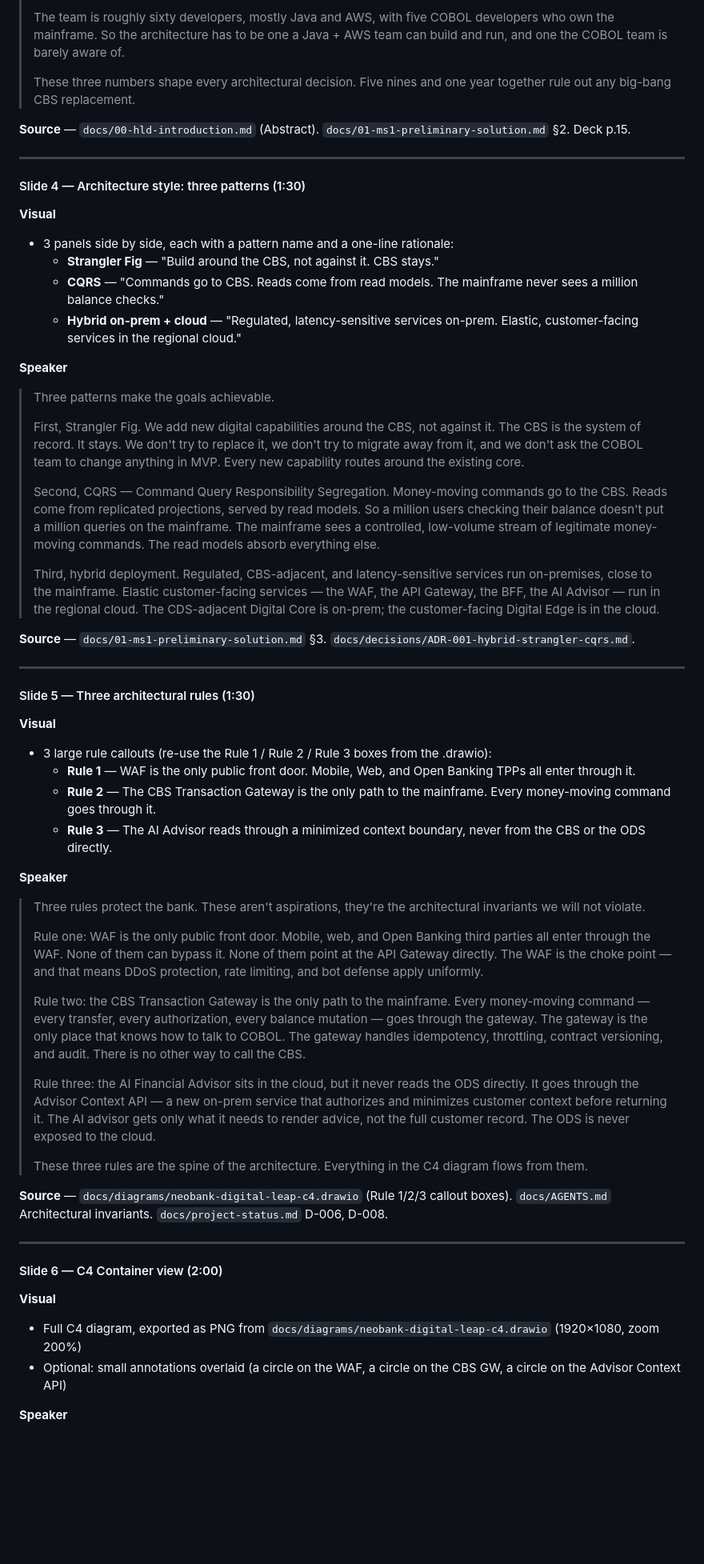
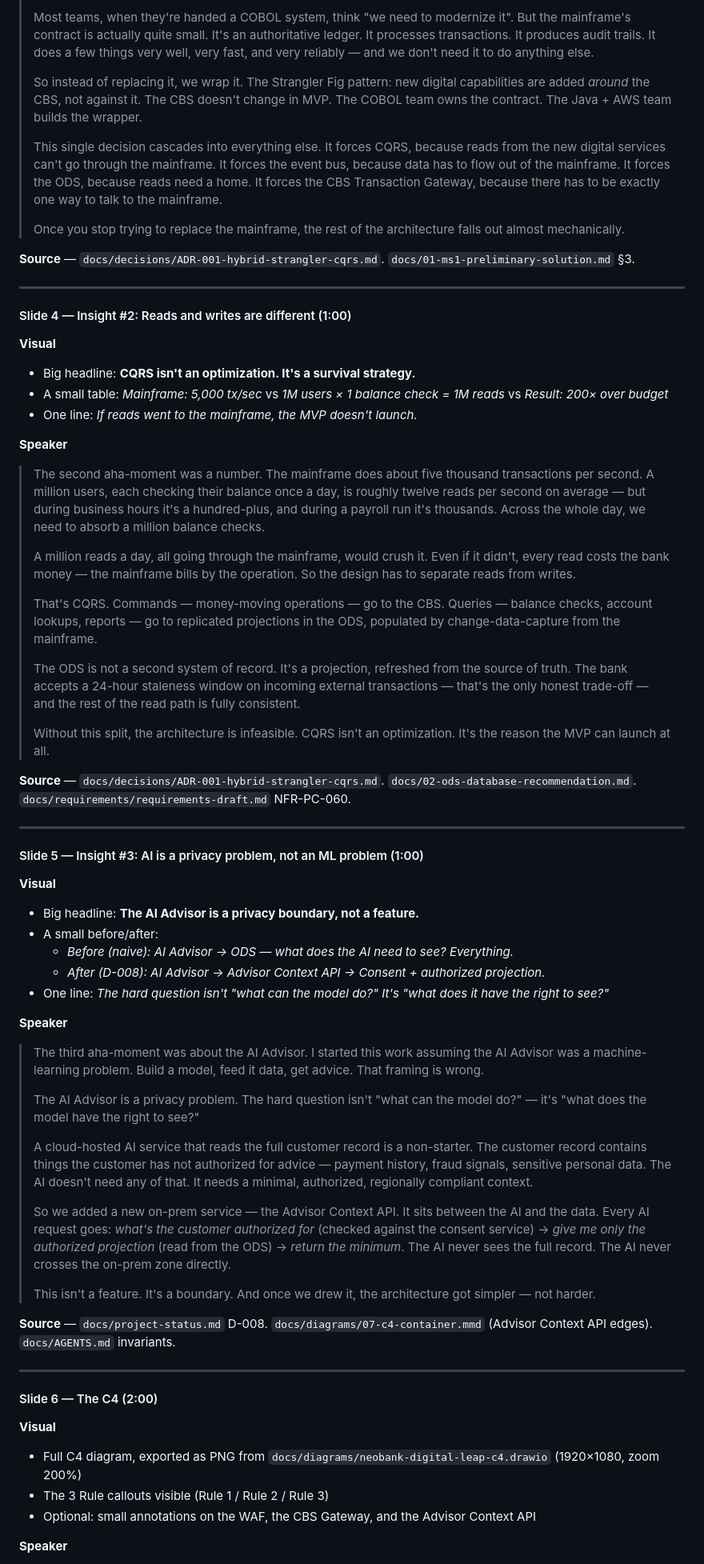
Before and after one commit to pikos-apikos/ge-architecture-project, a Markdown page: docs/ms1-presentation-prep.md, the part around one of its changes. Shown at 80% size. Rendered like a GitHub page; blank space fills up the shorter version.

```diff
--- a/docs/ms1-presentation-prep.md
+++ b/docs/ms1-presentation-prep.md
@@ -108,57 +112,64 @@ Mark the CBS Gateway, Event Bus, and Data Stores as HA pairs (e.g. `‖` or `(re
 >
-> The team is roughly sixty developers, mostly Java and AWS, with five COBOL developers who own the mainframe. So the architecture has to be one a Java + AWS team can build and run, and one the COBOL team is barely aware of.
+> Most teams, when they're handed a COBOL system, think "we need to modernize it". But the mainframe's contract is actually quite small. It's an authoritative ledger. It processes transactions. It produces audit trails. It does a few things very well, very fast, and very reliably — and we don't need it to do anything else.
 >
-> These three numbers shape every architectural decision. Five nines and one year together rule out any big-bang CBS replacement.
+> So instead of replacing it, we wrap it. The Strangler Fig pattern: new digital capabilities are added *around* the CBS, not against it. The CBS doesn't change in MVP. The COBOL team owns the contract. The Java + AWS team builds the wrapper.
+>
+> This single decision cascades into everything else. It forces CQRS, because reads from the new digital services can't go through the mainframe. It forces the event bus, because data has to flow out of the mainframe. It forces the ODS, because reads need a home. It forces the CBS Transaction Gateway, because there has to be exactly one way to talk to the mainframe.
+>
+> Once you stop trying to replace the mainframe, the rest of the architecture falls out almost mechanically.
 
-**Source** — `docs/00-hld-introduction.md` (Abstract). `docs/01-ms1-preliminary-solution.md` §2. Deck p.15.
+**Source** — `docs/decisions/ADR-001-hybrid-strangler-cqrs.md`. `docs/01-ms1-preliminary-solution.md` §3.
 
 ---
 
-#### Slide 4 — Architecture style: three patterns (1:30)
+#### Slide 4 — Insight #2: Reads and writes are different (1:00)
 **Visual**
-- 3 panels side by side, each with a pattern name and a one-line rationale:
-  - **Strangler Fig** — "Build around the CBS, not against it. CBS stays."
-  - **CQRS** — "Commands go to CBS. Reads come from read models. The mainframe never sees a million balance checks."
-  - **Hybrid on-prem + cloud** — "Regulated, latency-sensitive services on-prem. Elastic, customer-facing services in the regional cloud."
+- Big headline: **CQRS isn't an optimization. It's a survival strategy.**
+- A small table: *Mainframe: 5,000 tx/sec* vs *1M users × 1 balance check = 1M reads* vs *Result: 200× over budget*
+- One line: *If reads went to the mainframe, the MVP doesn't launch.*
 
 **Speaker**
-> Three patterns make the goals achievable.
+> The second aha-moment was a number. The mainframe does about five thousand transactions per second. A million users, each checking their balance once a day, is roughly twelve reads per second on average — but during business hours it's a hundred-plus, and during a payroll run it's thousands. Across the whole day, we need to absorb a million balance checks.
 >
-> First, Strangler Fig. We add new digital capabilities around the CBS, not against it. The CBS is the system of record. It stays. We don't try to replace it, we don't try to migrate away from it, and we don't ask the COBOL team to change anything in MVP. Every new capability routes around the existing core.
+> A million reads a day, all going through the mainframe, would crush it. Even if it didn't, every read costs the bank money — the mainframe bills by the operation. So the design has to separate reads from writes.
 >
-> Second, CQRS — Command Query Responsibility Segregation. Money-moving commands go to the CBS. Reads come from replicated projections, served by read models. So a million users checking their balance doesn't put a million queries on the mainframe. The mainframe sees a controlled, low-volume stream of legitimate money-moving commands. The read models absorb everything else.
+> That's CQRS. Commands — money-moving operations — go to the CBS. Queries — balance checks, account lookups, reports — go to replicated projections in the ODS, populated by change-data-capture from the mainframe.
 >
-> Third, hybrid deployment. Regulated, CBS-adjacent, and latency-sensitive services run on-premises, close to the mainframe. Elastic customer-facing services — the WAF, the API Gateway, the BFF, the AI Advisor — run in the regional cloud. The CDS-adjacent Digital Core is on-prem; the customer-facing Digital Edge is in the cloud.
+> The ODS is not a second system of record. It's a projection, refreshed from the source of truth. The bank accepts a 24-hour staleness window on incoming external transactions — that's the only honest trade-off — and the rest of the read path is fully consistent.
+>
+> Without this split, the architecture is infeasible. CQRS isn't an optimization. It's the reason the MVP can launch at all.
 
-**Source** — `docs/01-ms1-preliminary-solution.md` §3. `docs/decisions/ADR-001-hybrid-strangler-cqrs.md`.
+**Source** — `docs/decisions/ADR-001-hybrid-strangler-cqrs.md`. `docs/02-ods-database-recommendation.md`. `docs/requirements/requirements-draft.md` NFR-PC-060.
 
 ---
 
-#### Slide 5 — Three architectural rules (1:30)
+#### Slide 5 — Insight #3: AI is a privacy problem, not an ML problem (1:00)
 **Visual**
-- 3 large rule callouts (re-use the Rule 1 / Rule 2 / Rule 3 boxes from the .drawio):
-  - **Rule 1** — WAF is the only public front door. Mobile, Web, and Open Banking TPPs all enter through it.
-  - **Rule 2** — The CBS Transaction Gateway is the only path to the mainframe. Every money-moving command goes through it.
-  - **Rule 3** — The AI Advisor reads through a minimized context boundary, never from the CBS or the ODS directly.
+- Big headline: **The AI Advisor is a privacy boundary, not a feature.**
+- A small before/after:
+  - *Before (naive): AI Advisor → ODS — what does the AI need to see? Everything.*
+  - *After (D-008): AI Advisor → Advisor Context API → Consent + authorized projection.*
+- One line: *The hard question isn't "what can the model do?" It's "what does it have the right to see?"*
 
 **Speaker**
-> Three rules protect the bank. These aren't aspirations, they're the architectural invariants we will not violate.
+> The third aha-moment was about the AI Advisor. I started this work assuming the AI Advisor was a machine-learning problem. Build a model, feed it data, get advice. That framing is wrong.
 >
-> Rule one: WAF is the only public front door. Mobile, web, and Open Banking third parties all enter through the WAF. None of them can bypass it. None of them point at the API Gateway directly. The WAF is the choke point — and that means DDoS protection, rate limiting, and bot defense apply uniformly.
+> The AI Advisor is a privacy problem. The hard question isn't "what can the model do?" — it's "what does the model have the right to see?"
 >
-> Rule two: the CBS Transaction Gateway is the only path to the mainframe. Every money-moving command — every transfer, every authorization, every balance mutation — goes through the gateway. The gateway is the only place that knows how to talk to COBOL. The gateway handles idempotency, throttling, contract versioning, and audit. There is no other way to call the CBS.
+> A cloud-hosted AI service that reads the full customer record is a non-starter. The customer record contains things the customer has not authorized for advice — payment history, fraud signals, sensitive personal data. The AI doesn't need any of that. It needs a minimal, authorized, regionally compliant context.
 >
-> Rule three: the AI Financial Advisor sits in the cloud, but it never reads the ODS directly. It goes through the Advisor Context API — a new on-prem service that authorizes and minimizes customer context before returning it. The AI advisor gets only what it needs to render advice, not the full customer record. The ODS is never exposed to the cloud.
+> So we added a new on-prem service — the Advisor Context API. It sits between the AI and the data. Every AI request goes: *what's the customer authorized for* (checked against the consent service) → *give me only the authorized projection* (read from the ODS) → *return the minimum*. The AI never sees the full record. The AI never crosses the on-prem zone directly.
 >
-> These three rules are the spine of the architecture. Everything in the C4 diagram flows from them.
+> This isn't a feature. It's a boundary. And once we drew it, the architecture got simpler — not harder.
 
-**Source** — `docs/diagrams/neobank-digital-leap-c4.drawio` (Rule 1/2/3 callout boxes). `docs/AGENTS.md` Architectural invariants. `docs/project-status.md` D-006, D-008.
+**Source** — `docs/project-status.md` D-008. `docs/diagrams/07-c4-container.mmd` (Advisor Context API edges). `docs/AGENTS.md` invariants.
 
 ---
 
-#### Slide 6 — C4 Container view (2:00)
+#### Slide 6 — The C4 (2:00)
 **Visual**
 - Full C4 diagram, exported as PNG from `docs/diagrams/neobank-digital-leap-c4.drawio` (1920×1080, zoom 200%)
-- Optional: small annotations overlaid (a circle on the WAF, a circle on the CBS GW, a circle on the Advisor Context API)
+- The 3 Rule callouts visible (Rule 1 / Rule 2 / Rule 3)
+- Optional: small annotations on the WAF, the CBS Gateway, and the Advisor Context API
 
 **Speaker**
```
Also changed, not shown: other parts of docs/ms1-presentation-prep.md (+98 -80 lines).
